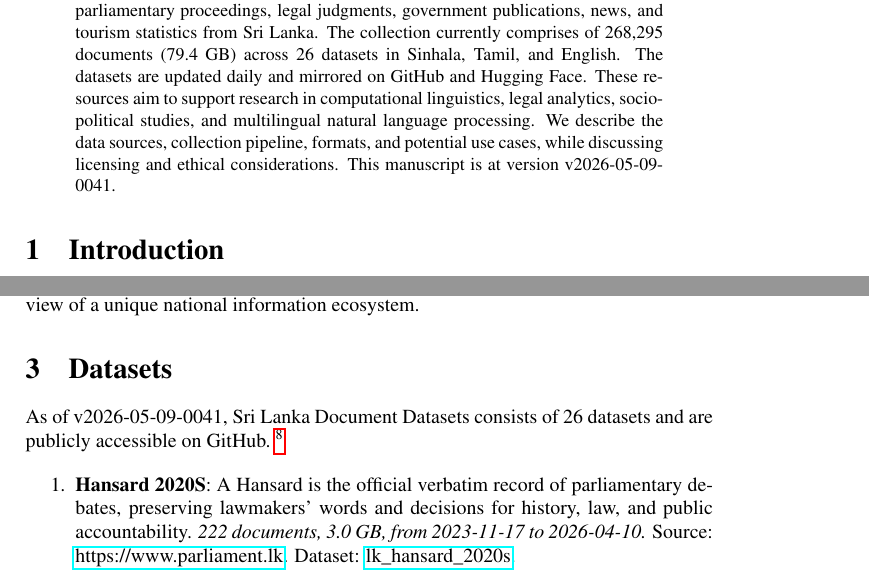
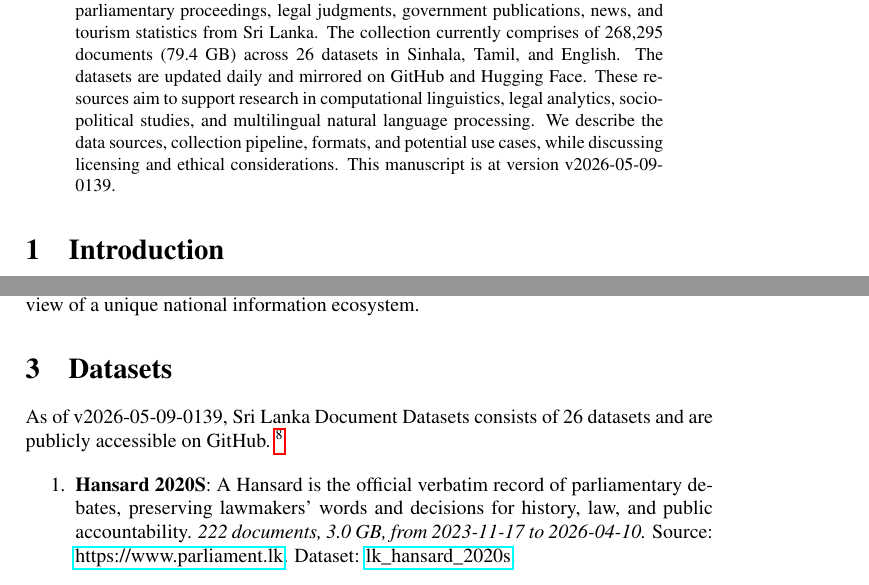
Before and after one commit to nuuuwan/lk_datasets, a LaTeX paper (latex/lk_datasets.tex): two parts of pages 1 and 2 of 7, joined at a grey line, cut so that both start at the same text. Compiled offline with pdfLaTeX; a LaTeX package or settings file that is missing is left out.

Commit message:
🤖 [build.yml] 2026-05-08-2009

```diff
--- a/latex/lk_datasets.tex
+++ b/latex/lk_datasets.tex
@@ -16,7 +16,7 @@
 \normalsize%
 \maketitle%
 \begin{abstract}%
-We present a collection of open, machine-readable document datasets covering parliamentary proceedings, legal judgments, government publications, news, and tourism statistics from Sri Lanka. The collection currently comprises of  268,295  documents (79.4 GB) across 26  datasets in Sinhala, Tamil, and English. The datasets are updated daily and mirrored on GitHub and Hugging Face. These resources aim to support research in computational linguistics, legal analytics, socio-political studies, and multilingual natural language processing. We describe the data sources, collection pipeline, formats, and potential use cases, while discussing licensing and ethical considerations. This manuscript is at version v2026-05-09-0041.%
+We present a collection of open, machine-readable document datasets covering parliamentary proceedings, legal judgments, government publications, news, and tourism statistics from Sri Lanka. The collection currently comprises of  268,295  documents (79.4 GB) across 26  datasets in Sinhala, Tamil, and English. The datasets are updated daily and mirrored on GitHub and Hugging Face. These resources aim to support research in computational linguistics, legal analytics, socio-political studies, and multilingual natural language processing. We describe the data sources, collection pipeline, formats, and potential use cases, while discussing licensing and ethical considerations. This manuscript is at version v2026-05-09-0139.%
 
 %
 \end{abstract}%
@@ -86,7 +86,7 @@ The Sri Lanka Document Datasets aim to fill this gap by aggregating diverse sour
 %
 \section{Datasets}%
 \label{sec:Datasets}%
-As of v2026-05-09-0041, Sri Lanka Document Datasets
+As of v2026-05-09-0139, Sri Lanka Document Datasets
   consists of 26 datasets
  and are publicly accessible on GitHub.%
 ~%
```
Also changed, not shown: README.md, latex/lk_datasets.pdf.
